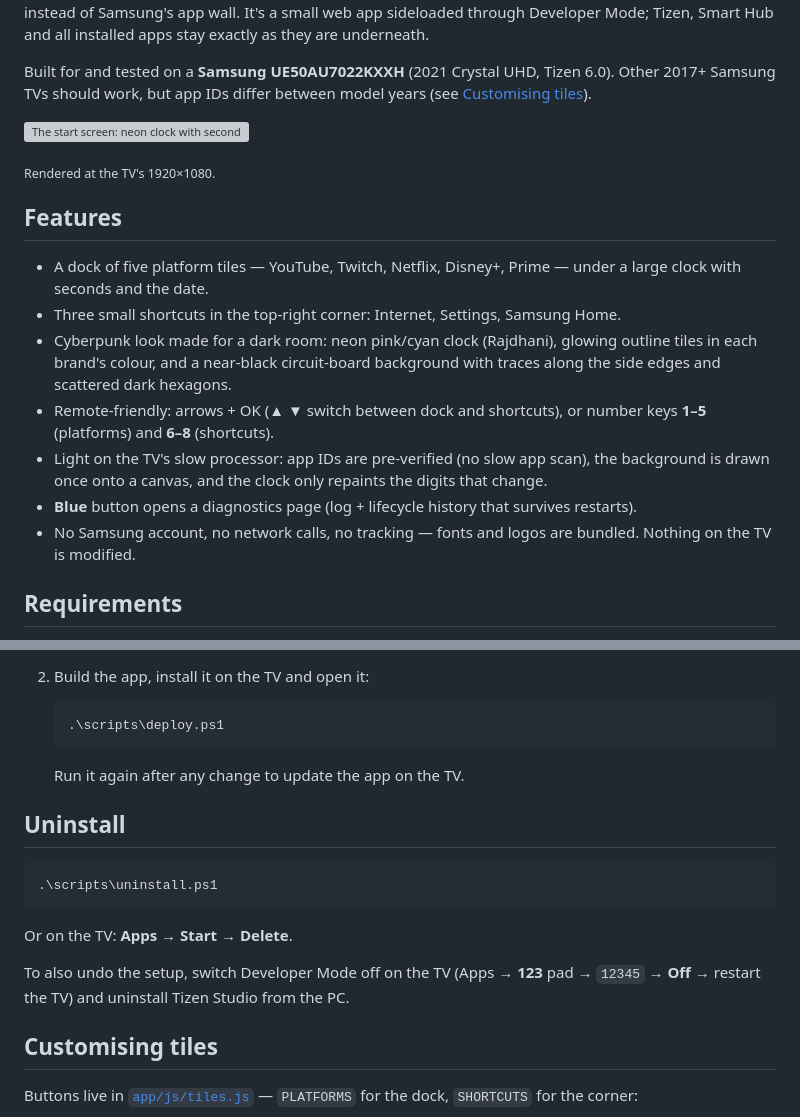
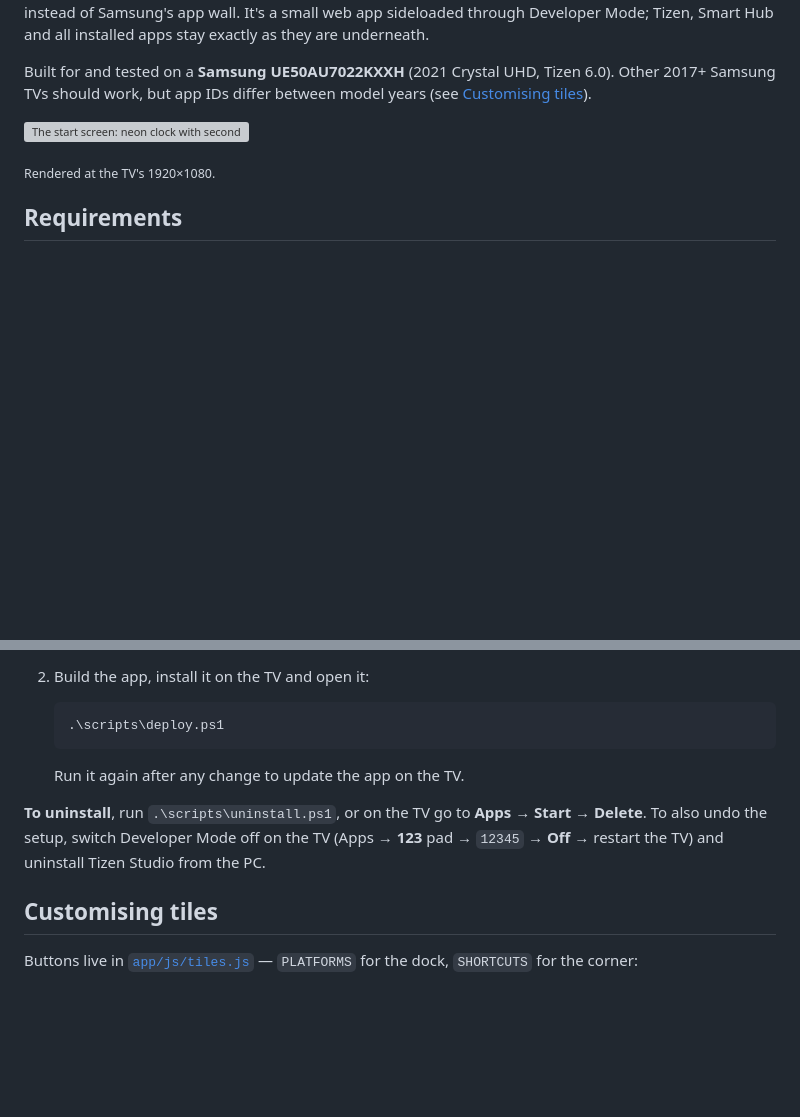
Before and after one commit to CallMeQwerty/Tizen-custom, a Markdown page: README.md, 2 parts joined by grey strips. Drawn GitHub-style; blank space fills up the shorter version; grey boxes are pictures that could not be loaded.

Commit message:
Merge README install and uninstall, drop features list

````diff
--- a/README.md
+++ b/README.md
@@ -7,16 +7,6 @@ Built for and tested on a **Samsung UE50AU7022KXXH** (2021 Crystal UHD, Tizen 6.
 ![The start screen: neon clock with seconds, five glowing platform tiles, three corner shortcuts on a dark circuit-board background](docs/images/screenshot.png)
 
 <sub>Rendered at the TV's 1920×1080.</sub>
-
-## Features
-
-- A dock of five platform tiles — YouTube, Twitch, Netflix, Disney+, Prime — under a large clock with seconds and the date.
-- Three small shortcuts in the top-right corner: Internet, Settings, Samsung Home.
-- Cyberpunk look made for a dark room: neon pink/cyan clock (Rajdhani), glowing outline tiles in each brand's colour, and a near-black circuit-board background with traces along the side edges and scattered dark hexagons.
-- Remote-friendly: arrows + OK (▲ ▼ switch between dock and shortcuts), or number keys **1–5** (platforms) and **6–8** (shortcuts).
-- Light on the TV's slow processor: app IDs are pre-verified (no slow app scan), the background is drawn once onto a canvas, and the clock only repaints the digits that change.
-- **Blue** button opens a diagnostics page (log + lifecycle history that survives restarts).
-- No Samsung account, no network calls, no tracking — fonts and logos are bundled. Nothing on the TV is modified.
 
 ## Requirements
 
@@ -34,15 +24,7 @@ Built for and tested on a **Samsung UE50AU7022KXXH** (2021 Crystal UHD, Tizen 6.
 
    Run it again after any change to update the app on the TV.
 
-## Uninstall
-
-```powershell
-.\scripts\uninstall.ps1
-```
-
-Or on the TV: **Apps → Start → Delete**.
-
-To also undo the setup, switch Developer Mode off on the TV (Apps → **123** pad → `12345` → **Off** → restart the TV) and uninstall Tizen Studio from the PC.
+**To uninstall**, run `.\scripts\uninstall.ps1`, or on the TV go to **Apps → Start → Delete**. To also undo the setup, switch Developer Mode off on the TV (Apps → **123** pad → `12345` → **Off** → restart the TV) and uninstall Tizen Studio from the PC.
 
 ## Customising tiles
 
````
